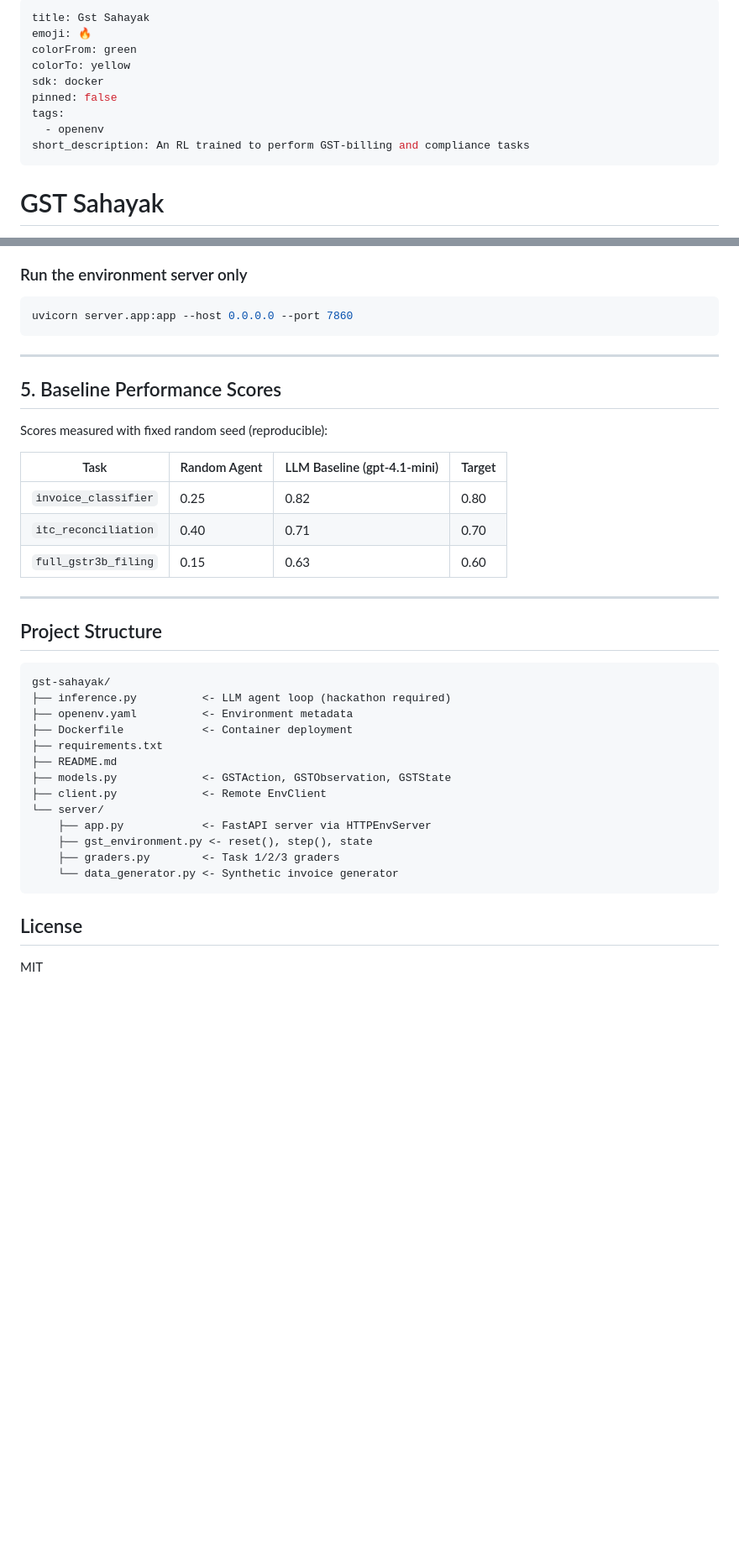
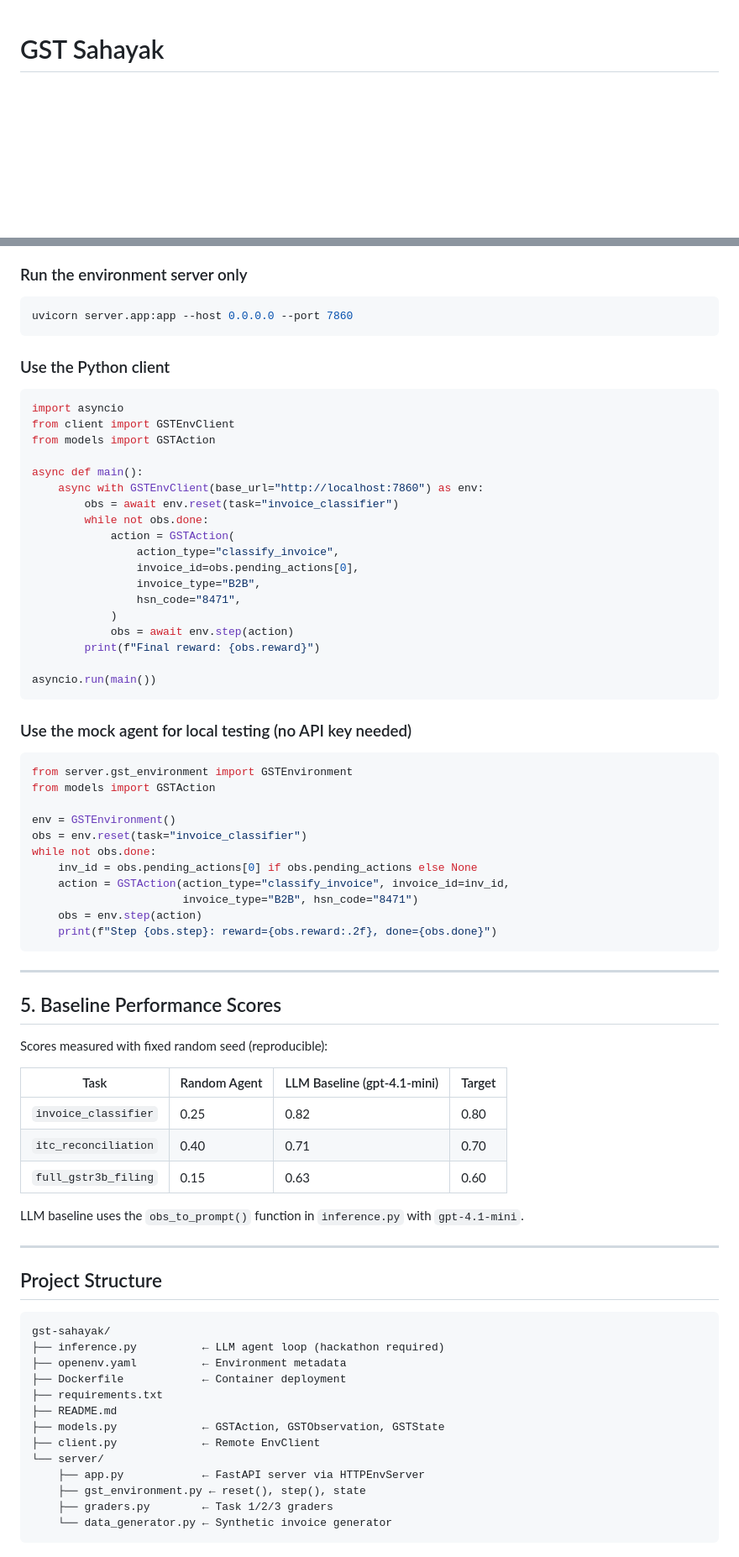
Before and after one commit to kalkaranuradha25-pixel/MetaAI-Hackathon, a Markdown page: README.md, 2 parts joined by grey strips. Shown at 84% size. GitHub-like rendering; blank space fills up the shorter version.

Commit message:
Update README, app.py, and frontend UI

````diff
--- a/README.md
+++ b/README.md
@@ -1,15 +1,3 @@
----
-title: Gst Sahayak
-emoji: 🔥
-colorFrom: green
-colorTo: yellow
-sdk: docker
-pinned: false
-tags:
-  - openenv
-short_description: An RL trained to perform GST-billing and compliance tasks
----
-
 # GST Sahayak
 
 An RL environment for automated Indian GST compliance — built on the [OpenEnv](https://github.com/meta-pytorch/OpenEnv) framework.
@@ -153,6 +141,45 @@ docker run -e HF_TOKEN=your_token_here -p 7860:7860 gst-sahayak
 uvicorn server.app:app --host 0.0.0.0 --port 7860
 ```
 
+### Use the Python client
+
+```python
+import asyncio
+from client import GSTEnvClient
+from models import GSTAction
+
+async def main():
+    async with GSTEnvClient(base_url="http://localhost:7860") as env:
+        obs = await env.reset(task="invoice_classifier")
+        while not obs.done:
+            action = GSTAction(
+                action_type="classify_invoice",
+                invoice_id=obs.pending_actions[0],
+                invoice_type="B2B",
+                hsn_code="8471",
+            )
+            obs = await env.step(action)
+        print(f"Final reward: {obs.reward}")
+
+asyncio.run(main())
+```
+
+### Use the mock agent for local testing (no API key needed)
+
+```python
+from server.gst_environment import GSTEnvironment
+from models import GSTAction
+
+env = GSTEnvironment()
+obs = env.reset(task="invoice_classifier")
+while not obs.done:
+    inv_id = obs.pending_actions[0] if obs.pending_actions else None
+    action = GSTAction(action_type="classify_invoice", invoice_id=inv_id,
+                       invoice_type="B2B", hsn_code="8471")
+    obs = env.step(action)
+    print(f"Step {obs.step}: reward={obs.reward:.2f}, done={obs.done}")
+```
+
 ---
 
 ## 5. Baseline Performance Scores
@@ -165,26 +192,24 @@ Scores measured with fixed random seed (reproducible):
 | `itc_reconciliation` | 0.40 | 0.71 | 0.70 |
 | `full_gstr3b_filing` | 0.15 | 0.63 | 0.60 |
 
+LLM baseline uses the `obs_to_prompt()` function in `inference.py` with `gpt-4.1-mini`.
+
 ---
 
 ## Project Structure
 
 ```
 gst-sahayak/
-├── inference.py          <- LLM agent loop (hackathon required)
-├── openenv.yaml          <- Environment metadata
-├── Dockerfile            <- Container deployment
+├── inference.py          ← LLM agent loop (hackathon required)
+├── openenv.yaml          ← Environment metadata
+├── Dockerfile            ← Container deployment
 ├── requirements.txt
 ├── README.md
-├── models.py             <- GSTAction, GSTObservation, GSTState
-├── client.py             <- Remote EnvClient
+├── models.py             ← GSTAction, GSTObservation, GSTState
+├── client.py             ← Remote EnvClient
 └── server/
-    ├── app.py            <- FastAPI server via HTTPEnvServer
-    ├── gst_environment.py <- reset(), step(), state
-    ├── graders.py        <- Task 1/2/3 graders
-    └── data_generator.py <- Synthetic invoice generator
+    ├── app.py            ← FastAPI server via HTTPEnvServer
+    ├── gst_environment.py ← reset(), step(), state
+    ├── graders.py        ← Task 1/2/3 graders
+    └── data_generator.py ← Synthetic invoice generator
 ```
-
-## License
-
-MIT
````
Also changed, not shown: other parts of README.md (+6 -6 lines).
